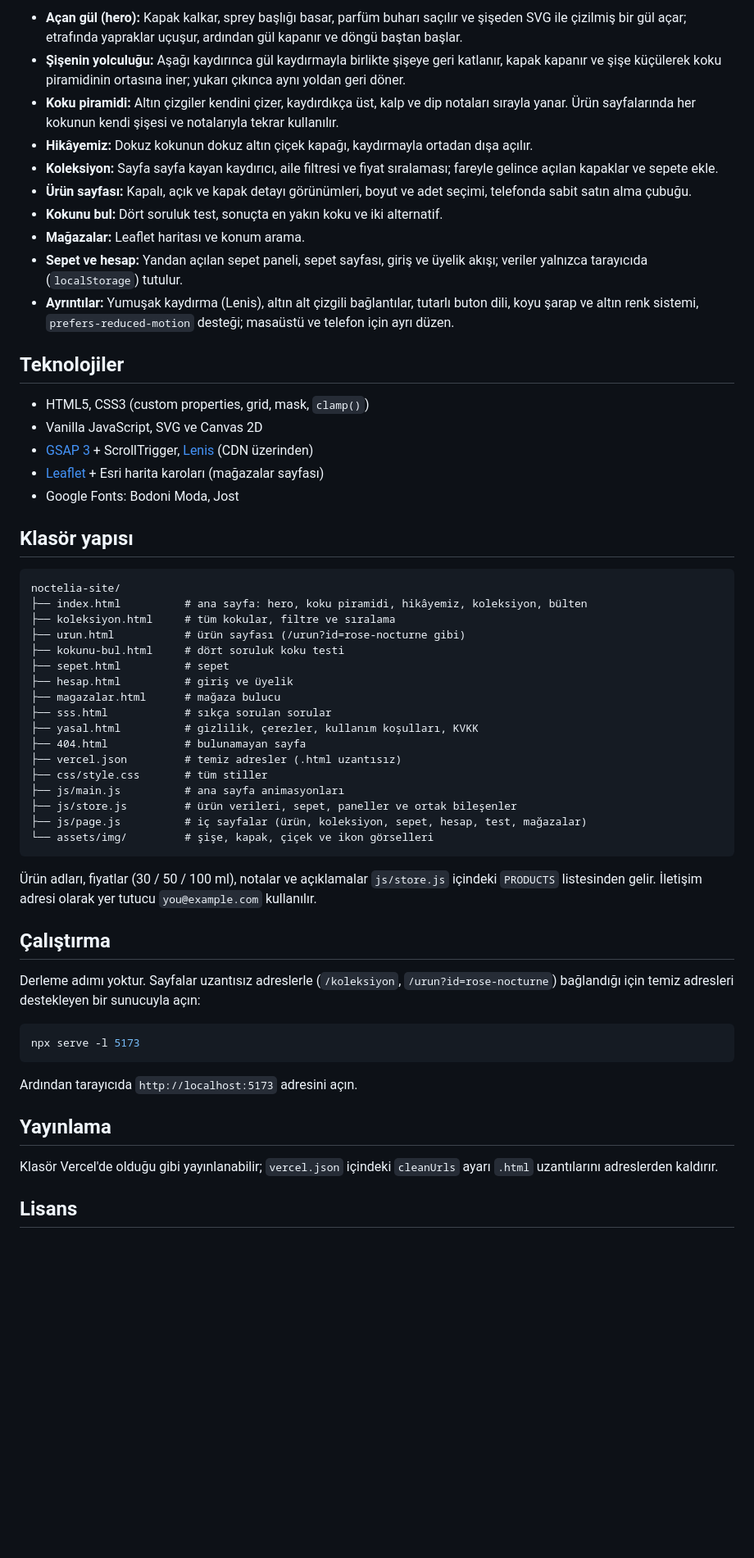
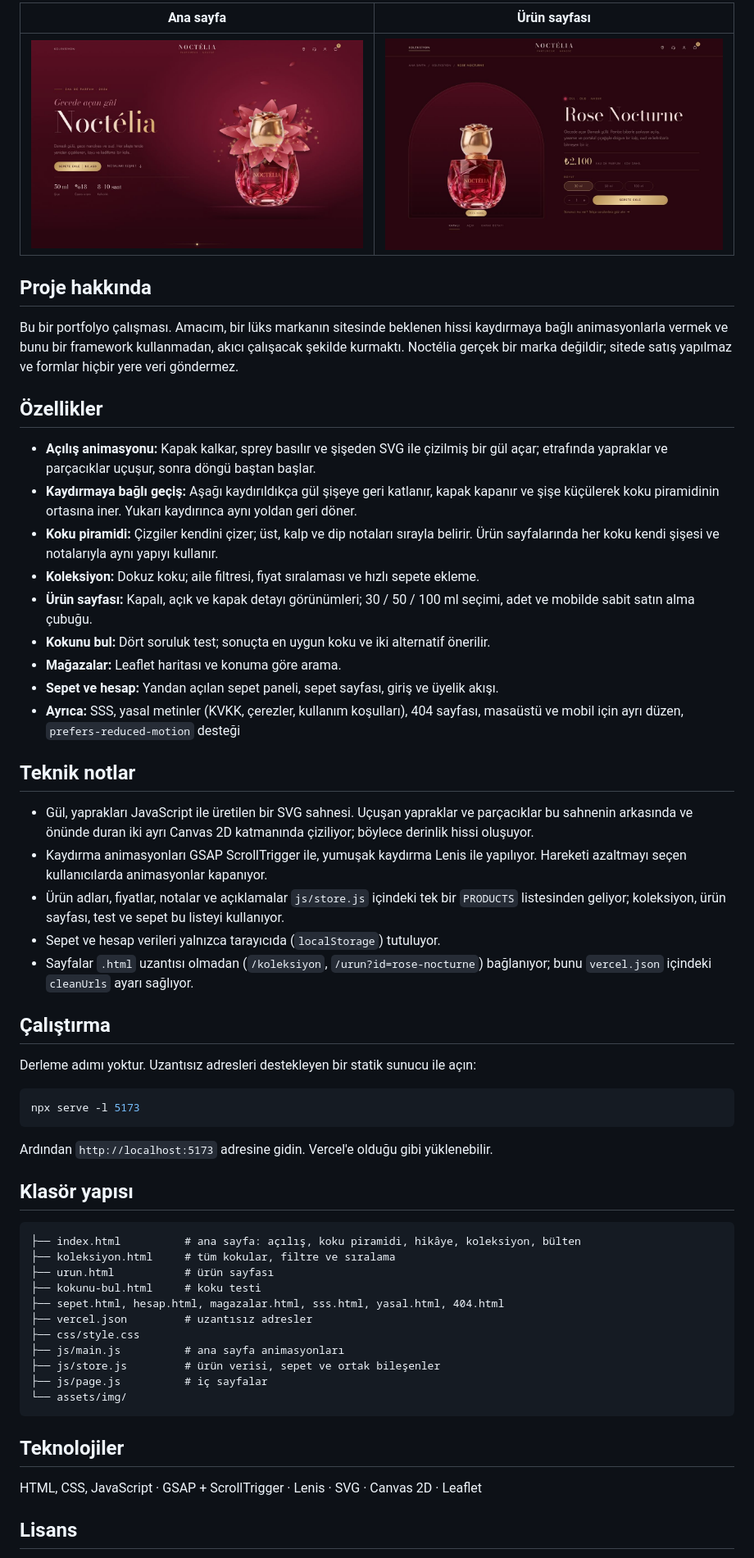
Before and after one commit to efnanyilmaz/Noctelia-Website, a Markdown page: README.md, the part around one of its changes. Shown at 82% size. GitHub-like rendering; pictures changed too: docs/home.jpg (added), docs/urun.jpg (added); blank space fills up the shorter version.

Commit message:
README güncellendi

````diff
--- a/README.md
+++ b/README.md
@@ -7,61 +6,61 @@ Bir portfolyo çalışmasıdır: **Noctélia gerçek bir marka değildir**, site
 
-- **Açan gül (hero):** Kapak kalkar, sprey başlığı basar, parfüm buharı saçılır ve şişeden SVG ile çizilmiş bir gül açar; etrafında yapraklar uçuşur, ardından gül kapanır ve döngü baştan başlar.
-- **Şişenin yolculuğu:** Aşağı kaydırınca gül kaydırmayla birlikte şişeye geri katlanır, kapak kapanır ve şişe küçülerek koku piramidinin ortasına iner; yukarı çıkınca aynı yoldan geri döner.
-- **Koku piramidi:** Altın çizgiler kendini çizer, kaydırdıkça üst, kalp ve dip notaları sırayla yanar. Ürün sayfalarında her kokunun kendi şişesi ve notalarıyla tekrar kullanılır.
-- **Hikâyemiz:** Dokuz kokunun dokuz altın çiçek kapağı, kaydırmayla ortadan dışa açılır.
-- **Koleksiyon:** Sayfa sayfa kayan kaydırıcı, aile filtresi ve fiyat sıralaması; fareyle gelince açılan kapaklar ve sepete ekle.
-- **Ürün sayfası:** Kapalı, açık ve kapak detayı görünümleri, boyut ve adet seçimi, telefonda sabit satın alma çubuğu.
-- **Kokunu bul:** Dört soruluk test, sonuçta en yakın koku ve iki alternatif.
-- **Mağazalar:** Leaflet haritası ve konum arama.
-- **Sepet ve hesap:** Yandan açılan sepet paneli, sepet sayfası, giriş ve üyelik akışı; veriler yalnızca tarayıcıda (`localStorage`) tutulur.
-- **Ayrıntılar:** Yumuşak kaydırma (Lenis), altın alt çizgili bağlantılar, tutarlı buton dili, koyu şarap ve altın renk sistemi, `prefers-reduced-motion` desteği; masaüstü ve telefon için ayrı düzen.
+| Ana sayfa | Ürün sayfası |
+| --- | --- |
+| [![Noctélia ana sayfa](docs/home.jpg)](https://noctelia-website.vercel.app) | [![Noctélia ürün sayfası](docs/urun.jpg)](https://noctelia-website.vercel.app/urun?id=rose-nocturne) |
 
-## Teknolojiler
+## Proje hakkında
 
-- HTML5, CSS3 (custom properties, grid, mask, `clamp()`)
-- Vanilla JavaScript, SVG ve Canvas 2D
-- [GSAP 3](https://gsap.com/) + ScrollTrigger, [Lenis](https://lenis.darkroom.engineering/) (CDN üzerinden)
-- [Leaflet](https://leafletjs.com/) + Esri harita karoları (mağazalar sayfası)
-- Google Fonts: Bodoni Moda, Jost
+Bu bir portfolyo çalışması. Amacım, bir lüks markanın sitesinde beklenen hissi kaydırmaya bağlı animasyonlarla vermek ve bunu bir framework kullanmadan, akıcı çalışacak şekilde kurmaktı. Noctélia gerçek bir marka değildir; sitede satış yapılmaz ve formlar hiçbir yere veri göndermez.
 
-## Klasör yapısı
+## Özellikler
 
-```
-noctelia-site/
-├── index.html          # ana sayfa: hero, koku piramidi, hikâyemiz, koleksiyon, bülten
-├── koleksiyon.html     # tüm kokular, filtre ve sıralama
-├── urun.html           # ürün sayfası (/urun?id=rose-nocturne gibi)
-├── kokunu-bul.html     # dört soruluk koku testi
-├── sepet.html          # sepet
-├── hesap.html          # giriş ve üyelik
-├── magazalar.html      # mağaza bulucu
-├── sss.html            # sıkça sorulan sorular
-├── yasal.html          # gizlilik, çerezler, kullanım koşulları, KVKK
-├── 404.html            # bulunamayan sayfa
-├── vercel.json         # temiz adresler (.html uzantısız)
-├── css/style.css       # tüm stiller
-├── js/main.js          # ana sayfa animasyonları
-├── js/store.js         # ürün verileri, sepet, paneller ve ortak bileşenler
-├── js/page.js          # iç sayfalar (ürün, koleksiyon, sepet, hesap, test, mağazalar)
-└── assets/img/         # şişe, kapak, çiçek ve ikon görselleri
-```
+- **Açılış animasyonu:** Kapak kalkar, sprey basılır ve şişeden SVG ile çizilmiş bir gül açar; etrafında yapraklar ve parçacıklar uçuşur, sonra döngü baştan başlar.
+- **Kaydırmaya bağlı geçiş:** Aşağı kaydırıldıkça gül şişeye geri katlanır, kapak kapanır ve şişe küçülerek koku piramidinin ortasına iner. Yukarı kaydırınca aynı yoldan geri döner.
+- **Koku piramidi:** Çizgiler kendini çizer; üst, kalp ve dip notaları sırayla belirir. Ürün sayfalarında her koku kendi şişesi ve notalarıyla aynı yapıyı kullanır.
+- **Koleksiyon:** Dokuz koku; aile filtresi, fiyat sıralaması ve hızlı sepete ekleme.
+- **Ürün sayfası:** Kapalı, açık ve kapak detayı görünümleri; 30 / 50 / 100 ml seçimi, adet ve mobilde sabit satın alma çubuğu.
+- **Kokunu bul:** Dört soruluk test; sonuçta en uygun koku ve iki alternatif önerilir.
+- **Mağazalar:** Leaflet haritası ve konuma göre arama.
+- **Sepet ve hesap:** Yandan açılan sepet paneli, sepet sayfası, giriş ve üyelik akışı.
+- **Ayrıca:** SSS, yasal metinler (KVKK, çerezler, kullanım koşulları), 404 sayfası, masaüstü ve mobil için ayrı düzen, `prefers-reduced-motion` desteği
 
-Ürün adları, fiyatlar (30 / 50 / 100 ml), notalar ve açıklamalar `js/store.js` içindeki `PRODUCTS` listesinden gelir.
-İletişim adresi olarak yer tutucu `you@example.com` kullanılır.
+## Teknik notlar
+
+- Gül, yaprakları JavaScript ile üretilen bir SVG sahnesi. Uçuşan yapraklar ve parçacıklar bu sahnenin arkasında ve önünde duran iki ayrı Canvas 2D katmanında çiziliyor; böylece derinlik hissi oluşuyor.
+- Kaydırma animasyonları GSAP ScrollTrigger ile, yumuşak kaydırma Lenis ile yapılıyor. Hareketi azaltmayı seçen kullanıcılarda animasyonlar kapanıyor.
+- Ürün adları, fiyatlar, notalar ve açıklamalar `js/store.js` içindeki tek bir `PRODUCTS` listesinden geliyor; koleksiyon, ürün sayfası, test ve sepet bu listeyi kullanıyor.
+- Sepet ve hesap verileri yalnızca tarayıcıda (`localStorage`) tutuluyor.
+- Sayfalar `.html` uzantısı olmadan (`/koleksiyon`, `/urun?id=rose-nocturne`) bağlanıyor; bunu `vercel.json` içindeki `cleanUrls` ayarı sağlıyor.
 
 ## Çalıştırma
 
-Derleme adımı yoktur. Sayfalar uzantısız adreslerle (`/koleksiyon`, `/urun?id=rose-nocturne`) bağlandığı için temiz adresleri destekleyen bir sunucuyla açın:
+Derleme adımı yoktur. Uzantısız adresleri destekleyen bir statik sunucu ile açın:
 
 ```bash
 npx serve -l 5173
 ```
 
-Ardından tarayıcıda `http://localhost:5173` adresini açın.
+Ardından `http://localhost:5173` adresine gidin. Vercel'e olduğu gibi yüklenebilir.
 
-## Yayınlama
+## Klasör yapısı
 
-Klasör Vercel'de olduğu gibi yayınlanabilir; `vercel.json` içindeki `cleanUrls` ayarı `.html` uzantılarını adreslerden kaldırır.
+```
+├── index.html          # ana sayfa: açılış, koku piramidi, hikâye, koleksiyon, bülten
+├── koleksiyon.html     # tüm kokular, filtre ve sıralama
+├── urun.html           # ürün sayfası
+├── kokunu-bul.html     # koku testi
+├── sepet.html, hesap.html, magazalar.html, sss.html, yasal.html, 404.html
+├── vercel.json         # uzantısız adresler
+├── css/style.css
+├── js/main.js          # ana sayfa animasyonları
+├── js/store.js         # ürün verisi, sepet ve ortak bileşenler
+├── js/page.js          # iç sayfalar
+└── assets/img/
+```
+
+## Teknolojiler
+
+HTML, CSS, JavaScript · GSAP + ScrollTrigger · Lenis · SVG · Canvas 2D · Leaflet
 
 ## Lisans
 
````
Also changed, not shown: other parts of README.md (+4 -5 lines), README.en.md (added, +71 -0 lines), 1 other file.
